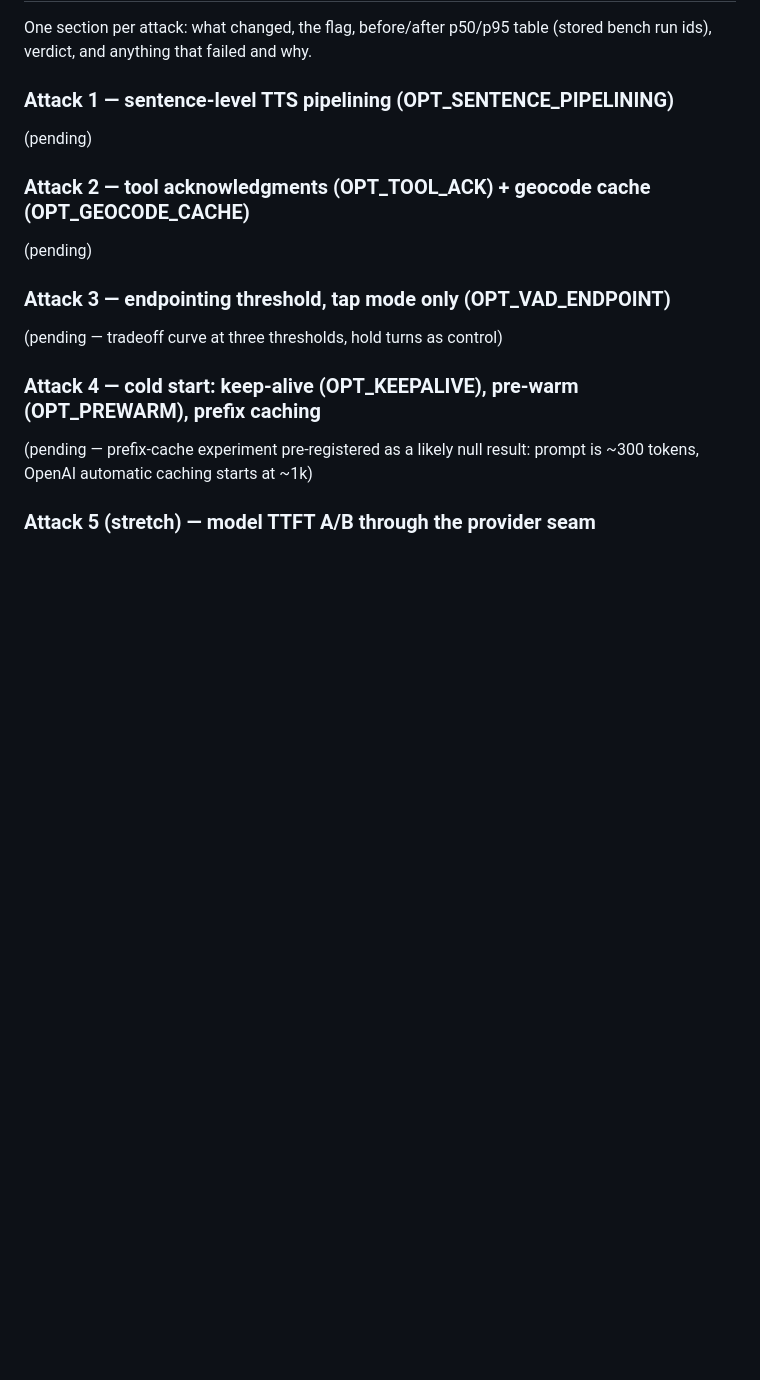
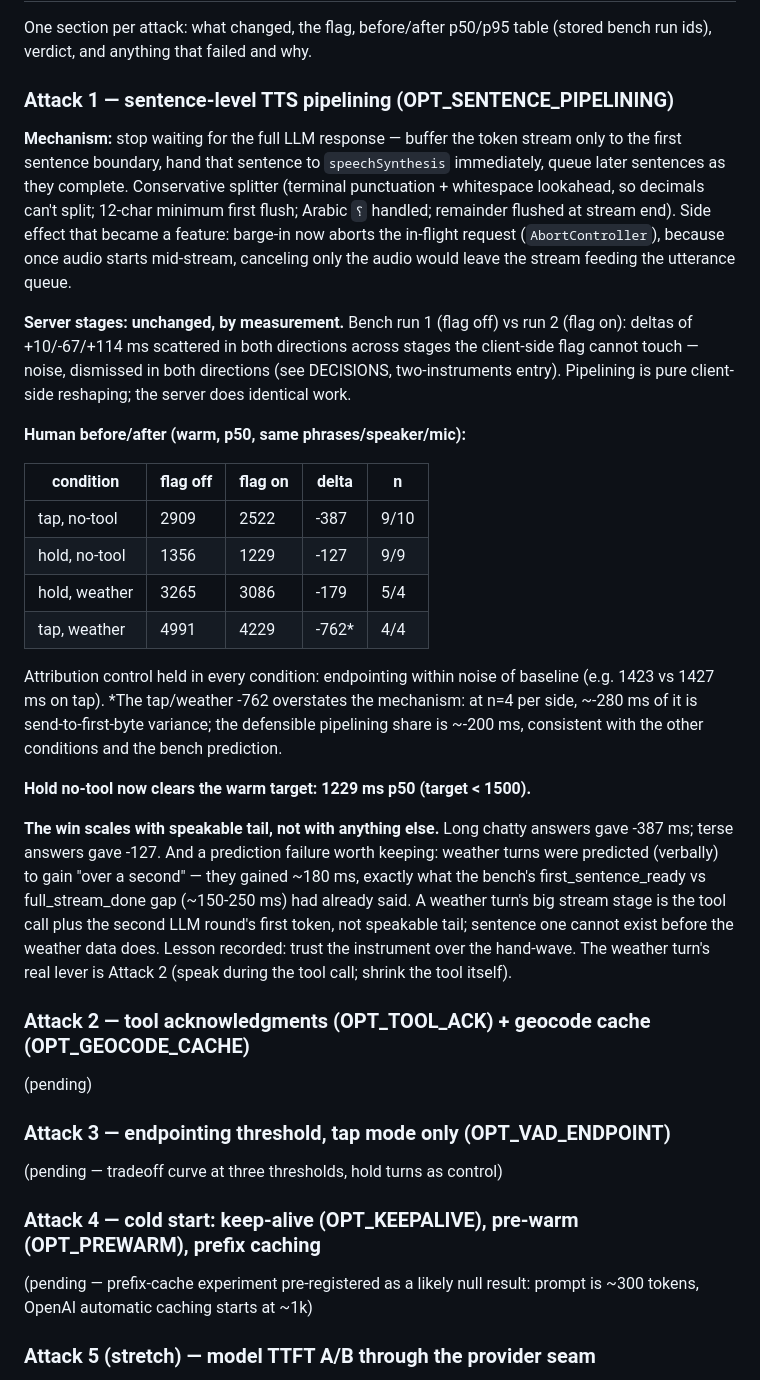
Before and after one commit to ahmedibrahimX/sarjy, a Markdown page: LATENCY.md, the part around the change. Rendered like a GitHub page; blank space fills up the shorter version.

Commit message:
Attack 1 closed: LATENCY.md results (all four conditions), DECISIONS entry

```diff
--- a/LATENCY.md
+++ b/LATENCY.md
@@ -131,7 +131,49 @@ One section per attack: what changed, the flag, before/after p50/p95 table
 
 ### Attack 1 — sentence-level TTS pipelining (OPT_SENTENCE_PIPELINING)
 
-(pending)
+**Mechanism:** stop waiting for the full LLM response — buffer the token
+stream only to the first sentence boundary, hand that sentence to
+`speechSynthesis` immediately, queue later sentences as they complete.
+Conservative splitter (terminal punctuation + whitespace lookahead, so
+decimals can't split; 12-char minimum first flush; Arabic `؟` handled;
+remainder flushed at stream end). Side effect that became a feature:
+barge-in now aborts the in-flight request (`AbortController`), because
+once audio starts mid-stream, canceling only the audio would leave the
+stream feeding the utterance queue.
+
+**Server stages: unchanged, by measurement.** Bench run 1 (flag off) vs
+run 2 (flag on): deltas of +10/-67/+114 ms scattered in both directions
+across stages the client-side flag cannot touch — noise, dismissed in both
+directions (see DECISIONS, two-instruments entry). Pipelining is pure
+client-side reshaping; the server does identical work.
+
+**Human before/after (warm, p50, same phrases/speaker/mic):**
+
+| condition | flag off | flag on | delta | n |
+| --- | --- | --- | --- | --- |
+| tap, no-tool | 2909 | 2522 | -387 | 9/10 |
+| hold, no-tool | 1356 | 1229 | -127 | 9/9 |
+| hold, weather | 3265 | 3086 | -179 | 5/4 |
+| tap, weather | 4991 | 4229 | -762* | 4/4 |
+
+Attribution control held in every condition: endpointing within noise of
+baseline (e.g. 1423 vs 1427 ms on tap). *The tap/weather -762 overstates
+the mechanism: at n=4 per side, ~-280 ms of it is send-to-first-byte
+variance; the defensible pipelining share is ~-200 ms, consistent with the
+other conditions and the bench prediction.
+
+**Hold no-tool now clears the warm target: 1229 ms p50 (target < 1500).**
+
+**The win scales with speakable tail, not with anything else.** Long chatty
+answers gave -387 ms; terse answers gave -127. And a prediction failure
+worth keeping: weather turns were predicted (verbally) to gain "over a
+second" — they gained ~180 ms, exactly what the bench's
+first_sentence_ready vs full_stream_done gap (~150-250 ms) had already
+said. A weather turn's big stream stage is the tool call plus the second
+LLM round's first token, not speakable tail; sentence one cannot exist
+before the weather data does. Lesson recorded: trust the instrument over
+the hand-wave. The weather turn's real lever is Attack 2 (speak during the
+tool call; shrink the tool itself).
 
 ### Attack 2 — tool acknowledgments (OPT_TOOL_ACK) + geocode cache (OPT_GEOCODE_CACHE)
 
```
Also changed, not shown: DECISIONS.md (+16 -0 lines).
